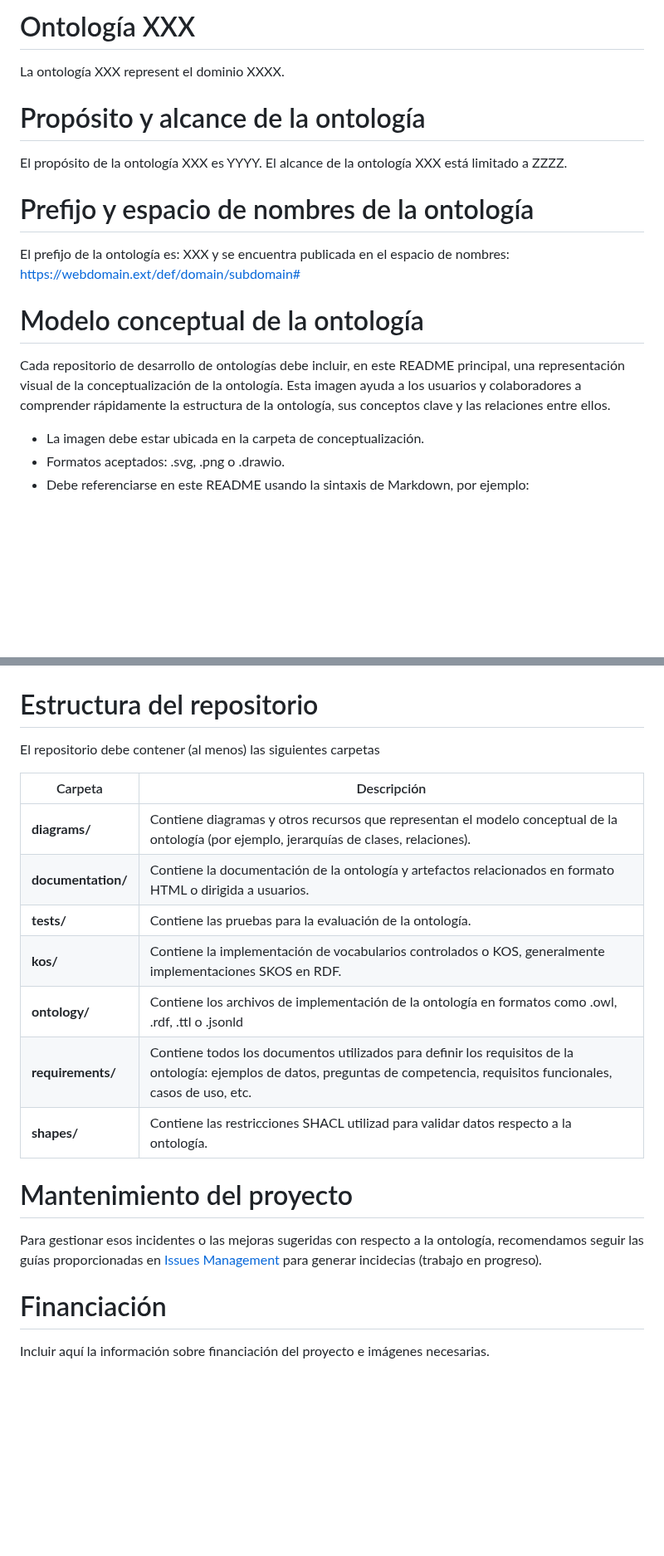
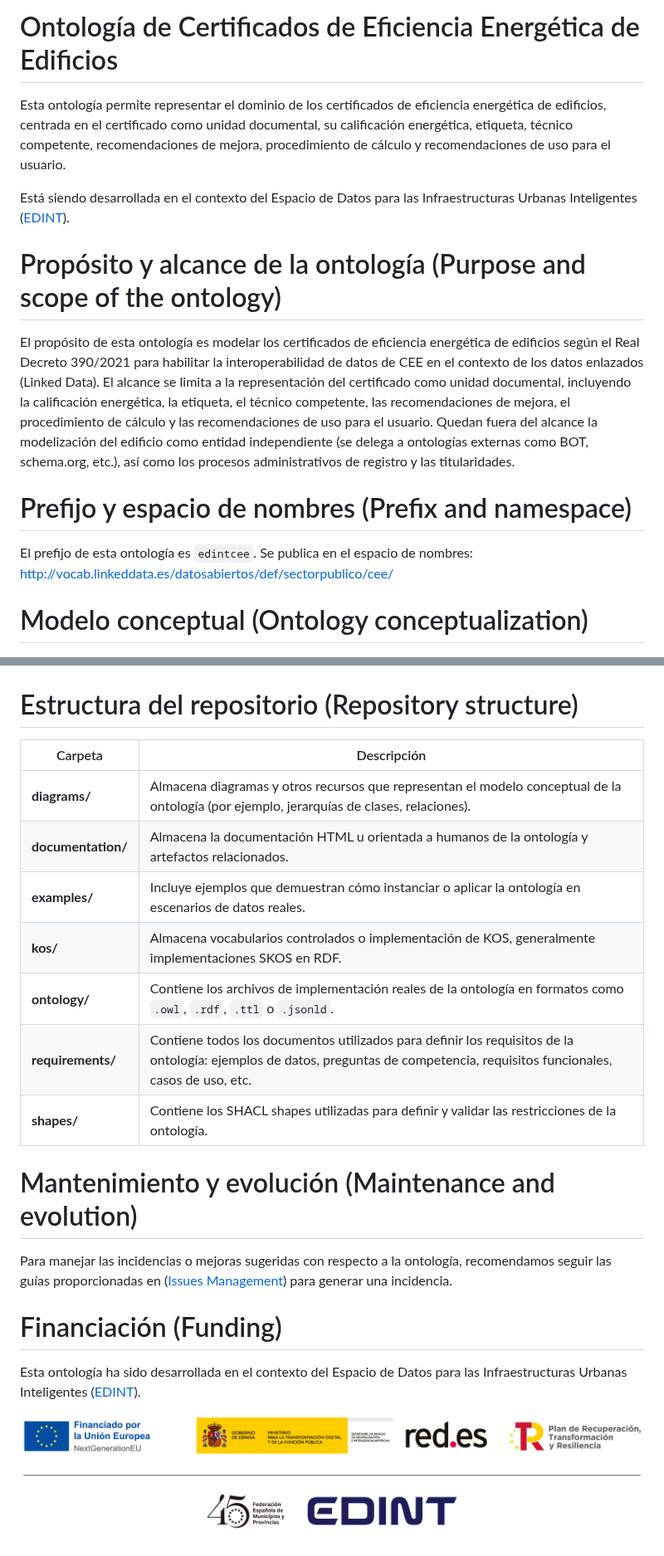
Before and after one commit to EDINT-Ontologia/edint-ontologia-certificado-energetico, a Markdown page: README.md, 2 parts joined by grey strips. Shown at 83% size. Rendered like a GitHub page; pictures changed too: resources/EDINT_UE_V-Color.png (added); blank space fills up the shorter version.

```diff
--- a/README.md
+++ b/README.md
@@ -1,47 +1,40 @@
-# Ontología XXX
+# Ontología de Certificados de Eficiencia Energética de Edificios
 
-La ontología XXX represent el dominio XXXX.
+Esta ontología permite representar el dominio de los certificados de eficiencia energética de edificios, centrada en el certificado como unidad documental, su calificación energética, etiqueta, técnico competente, recomendaciones de mejora, procedimiento de cálculo y recomendaciones de uso para el usuario.
 
+Está siendo desarrollada en el contexto del Espacio de Datos para las Infraestructuras Urbanas Inteligentes ([EDINT](https://edint.es/)).
 
-# Propósito y alcance de la ontología
+# Propósito y alcance de la ontología (Purpose and scope of the ontology)
 
-El propósito de la ontología XXX es YYYY.
-El alcance de la ontología XXX está limitado a ZZZZ.
+El propósito de esta ontología es modelar los certificados de eficiencia energética de edificios según el Real Decreto 390/2021 para habilitar la interoperabilidad de datos de CEE en el contexto de los datos enlazados (Linked Data). El alcance se limita a la representación del certificado como unidad documental, incluyendo la calificación energética, la etiqueta, el técnico competente, las recomendaciones de mejora, el procedimiento de cálculo y las recomendaciones de uso para el usuario. Quedan fuera del alcance la modelización del edificio como entidad independiente (se delega a ontologías externas como BOT, schema.org, etc.), así como los procesos administrativos de registro y las titularidades.
 
-# Prefijo y espacio de nombres de la ontología
+# Prefijo y espacio de nombres (Prefix and namespace)
 
-El prefijo de la ontología es: XXX y se encuentra publicada en el espacio de nombres: https://webdomain.ext/def/domain/subdomain#
+El prefijo de esta ontología es `edintcee`. Se publica en el espacio de nombres: http://vocab.linkeddata.es/datosabiertos/def/sectorpublico/cee/
 
-# Modelo conceptual de la ontología
-
-Cada repositorio de desarrollo de ontologías debe incluir, en este README principal, una representación visual de la conceptualización de la ontología.
-Esta imagen ayuda a los usuarios y colaboradores a comprender rápidamente la estructura de la ontología, sus conceptos clave y las relaciones entre ellos.
-
-- La imagen debe estar ubicada en la carpeta de conceptualización.
-- Formatos aceptados: .svg, .png o .drawio.
-- Debe referenciarse en este README usando la sintaxis de Markdown, por ejemplo:
-
+# Modelo conceptual (Ontology conceptualization)
 
 ![Diagrama del modelo conceptual](diagrams/diagrama.png)
 
-# Estructura del repositorio
-
-El repositorio debe contener (al menos) las siguientes carpetas
+# Estructura del repositorio (Repository structure)
 
 | Carpeta | Descripción |
 |--------|--------------|
-| **diagrams/** | Contiene diagramas y otros recursos que representan el modelo conceptual de la ontología (por ejemplo, jerarquías de clases, relaciones). |
-| **documentation/** | Contiene la documentación de la ontología y artefactos relacionados en formato HTML o dirigida a usuarios. |
-| **tests/** | Contiene las pruebas para la evaluación de la ontología. |
-| **kos/** | Contiene la implementación de vocabularios controlados o KOS, generalmente implementaciones SKOS en RDF.|
-| **ontology/** | Contiene los archivos de implementación de la ontología en formatos como .owl, .rdf, .ttl o .jsonld |
+| **diagrams/**     | Almacena diagramas y otros recursos que representan el modelo conceptual de la ontología (por ejemplo, jerarquías de clases, relaciones).                                     |
+| **documentation/**         | Almacena la documentación HTML u orientada a humanos de la ontología y artefactos relacionados.                                                                               |
+| **examples/**     | Incluye ejemplos que demuestran cómo instanciar o aplicar la ontología en escenarios de datos reales.                                                                         |
+| **kos/**          | Almacena vocabularios controlados o implementación de KOS, generalmente implementaciones SKOS en RDF.                                                                         |
+| **ontology/**     | Contiene los archivos de implementación reales de la ontología en formatos como `.owl`, `.rdf`, `.ttl` o `.jsonld`.                                                           |
 | **requirements/** | Contiene todos los documentos utilizados para definir los requisitos de la ontología: ejemplos de datos, preguntas de competencia, requisitos funcionales, casos de uso, etc. |
-| **shapes/** | Contiene las restricciones SHACL utilizad para validar datos respecto a la ontología.  |
+| **shapes/**       | Contiene los SHACL shapes utilizadas para definir y validar las restricciones de la ontología.                                                                                |
 
-# Mantenimiento del proyecto
 
-Para gestionar esos incidentes o las mejoras sugeridas con respecto a la ontología, recomendamos seguir las guías proporcionadas en [Issues Management](https://github.com/nombre-repositorio/wiki/issues-management) para generar incidecias (trabajo en progreso).
+# Mantenimiento y evolución (Maintenance and evolution)
 
-# Financiación
+Para manejar las incidencias o mejoras sugeridas con respecto a la ontología, recomendamos seguir las guías proporcionadas en ([Issues Management](./ISSUES.md)) para generar una incidencia.
 
-Incluir aquí la información sobre financiación del proyecto e imágenes necesarias.
+# Financiación (Funding)
+
+Esta ontología ha sido desarrollada en el contexto del Espacio de Datos para las Infraestructuras Urbanas Inteligentes ([EDINT](https://edint.es)).
+
+![Logos](./resources/EDINT_UE_V-Color.png)
```
Also changed, not shown: ISSUES.md (added, +26 -0 lines).
